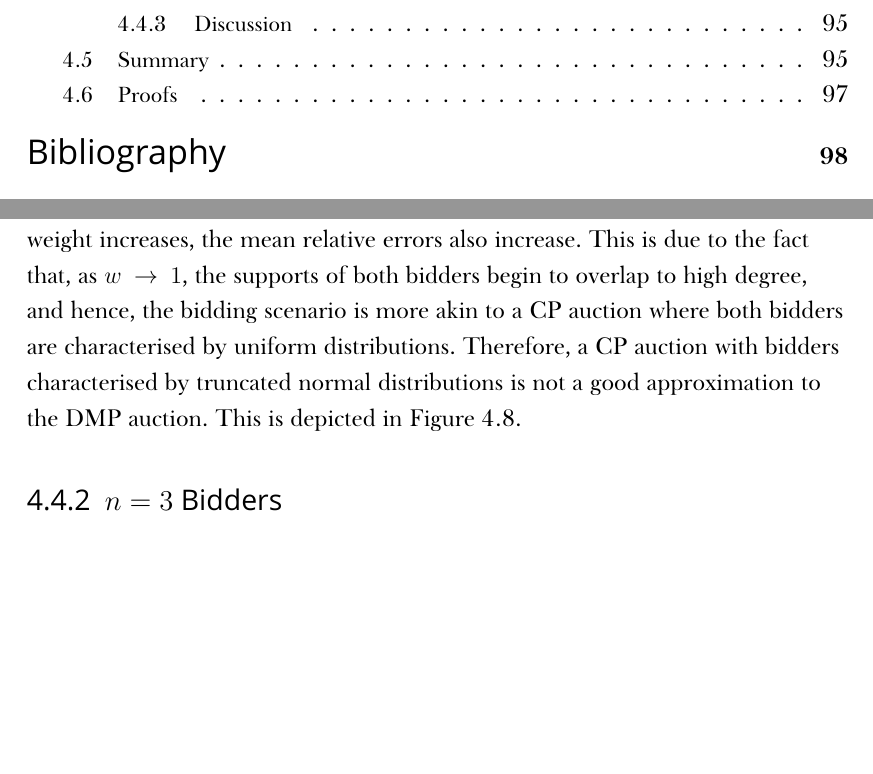
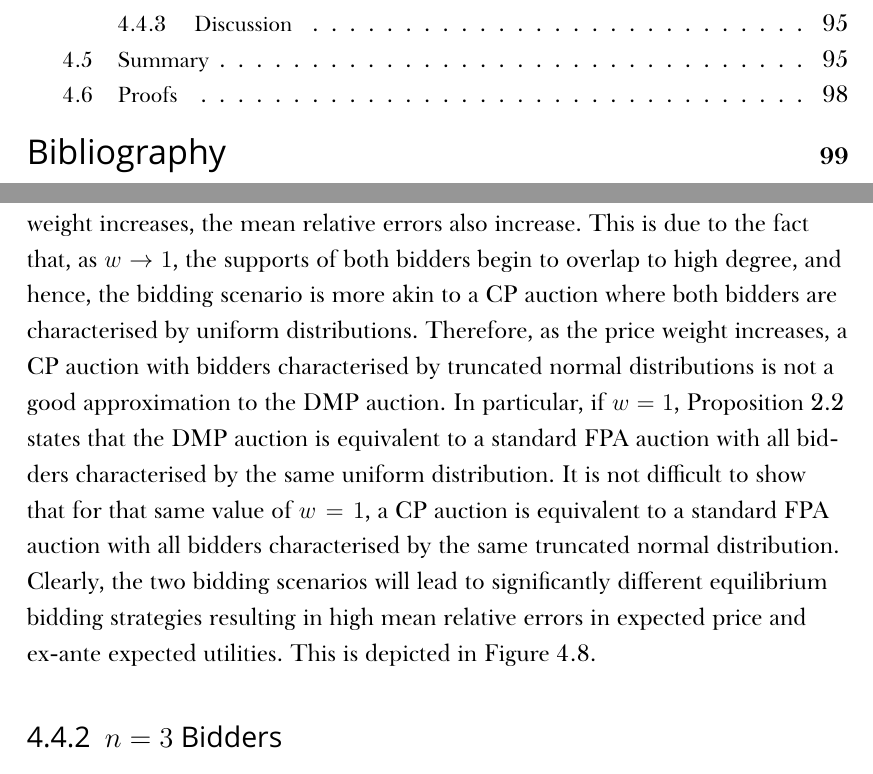
Before and after one commit to kubkon/Thesis, a LaTeX thesis (Thesis.tex, which reads Approximation/Approximation.tex): two parts of pages 5 and 101 of 107 before the commit and two parts of pages 5 and 101 of 108 after it, joined at a grey line, cut so that both start at the same text, the shorter picture padded with empty space. Compiled offline with XeLaTeX; a missing font is replaced by an installed copy or a similar font.

Commit message:
Explain high error when w=1.

```diff
--- a/Approximation/Approximation.tex
+++ b/Approximation/Approximation.tex
@@ -359,7 +359,7 @@ It is worth noting that the bidding scenario with 3 bidders requires the use of
 
 \subsection{$n=2$ Bidders} % (fold)
 \label{sub:n_2_bidders_approximation}
-The approximation results for 2 bidders are depicted in Figure~\ref{fig:compare_2_bidders_approximation}. It is worth observing that as the price weight increases, the confidence intervals for the mean relative errors decrease. This is a direct consequence of the fact that as the price weight $w\to 1$, the actual values of the reputation ratings of the bidders do not significantly influence the mean relative errors in expected price and ex-ante expected utilities for both bidders\footnote{To see this, recall from Equation~\eqref{eq:domain_common_priors_approximation} the common support $[\min_i{\underline{c}_i}, \max_i{\bar{c}_i}]=[(1-w)\min_i{r_i}, (1-w)\max_i{r_i} + w]$. As $w\to 1$, this reduces to $[\lim_{w\to 1}(1-w)\min_i{r_i}, \lim_{w\to 1}(1-w)\max_i{r_i} + w] = [0,1]$. Hence, as the price weight increases, the less significant the effect of the reputation ratings on the common support.}. On the other hand, however, as the price weight increases, the mean relative errors also increase. This is due to the fact that, as $w\to 1$, the supports of both bidders begin to overlap to high degree, and hence, the bidding scenario is more akin to a CP auction where both bidders are characterised by uniform distributions. Therefore, a CP auction with bidders characterised by truncated normal distributions is not a good approximation to the DMP auction. This is depicted in Figure~\ref{fig:dmp_cp_w_1_approximation}.
+The approximation results for 2 bidders are depicted in Figure~\ref{fig:compare_2_bidders_approximation}. It is worth observing that as the price weight increases, the confidence intervals for the mean relative errors decrease. This is a direct consequence of the fact that as the price weight $w\to 1$, the actual values of the reputation ratings of the bidders do not significantly influence the mean relative errors in expected price and ex-ante expected utilities for both bidders\footnote{To see this, recall from Equation~\eqref{eq:domain_common_priors_approximation} the common support $[\min_i{\underline{c}_i}, \max_i{\bar{c}_i}]=[(1-w)\min_i{r_i}, (1-w)\max_i{r_i} + w]$. As $w\to 1$, this reduces to $[\lim_{w\to 1}(1-w)\min_i{r_i}, \lim_{w\to 1}(1-w)\max_i{r_i} + w] = [0,1]$. Hence, as the price weight increases, the less significant the effect of the reputation ratings on the common support.}. On the other hand, however, as the price weight increases, the mean relative errors also increase. This is due to the fact that, as $w\to 1$, the supports of both bidders begin to overlap to high degree, and hence, the bidding scenario is more akin to a CP auction where both bidders are characterised by uniform distributions. Therefore, as the price weight increases, a CP auction with bidders characterised by truncated normal distributions is not a good approximation to the DMP auction. In particular, if $w=1$, Proposition~\ref{prop:special_case_w_1_direct} states that the DMP auction is equivalent to a standard FPA auction with all bidders characterised by the same uniform distribution. It is not difficult to show that for that same value of $w=1$, a CP auction is equivalent to a standard FPA auction with all bidders characterised by the same truncated normal distribution. Clearly, the two bidding scenarios will lead to significantly different equilibrium bidding strategies resulting in high mean relative errors in expected price and ex-ante expected utilities. This is depicted in Figure~\ref{fig:dmp_cp_w_1_approximation}.
 
 \begin{figure}[p!]
   \includegraphics[width=\figsize]{Approximation/Figures/compare_2_bidders}
```
Also changed, not shown: Approximation/Figures/compare_3_bidders.pdf, Approximation/Figures/dmp_cp_w_1.graffle/image4.pdf (added), Approximation/Figures/dmp_cp_w_1.graffle/image5.pdf (added), Approximation/Figures/dmp_cp_w_1.graffle/image6.pdf (added), Approximation/Figures/dmp_cp_w_1.graffle/image7.pdf (added), Approximation/Figures/dmp_cp_w_1.graffle/image8.pdf (added), Approximation/Figures/dmp_cp_w_1.pdf (added), Approximation/Approximation.tex (2 more changed lines), 1 other file.
